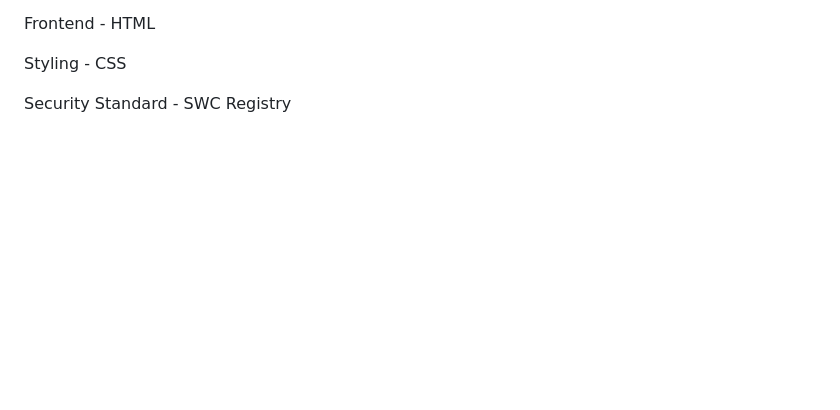
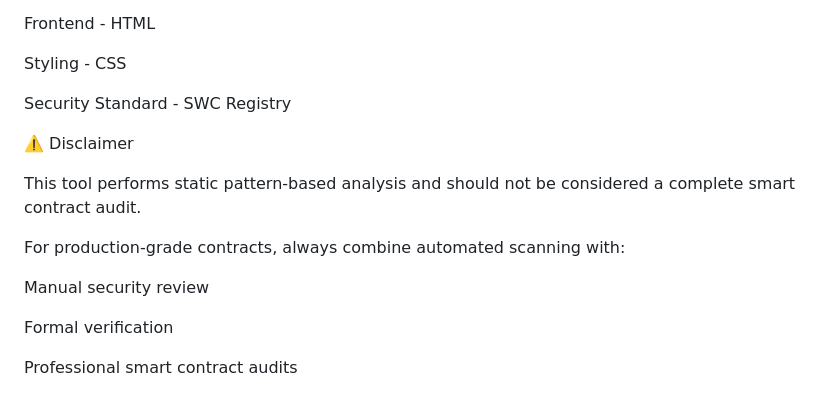
Before and after one commit to Arpithubli-21/SVS---Solidity-Vulnerabilities-Scanner, a Markdown page: README.md, the part around the change. Drawn GitHub-style; blank space fills up the shorter version.

```diff
--- a/README.md
+++ b/README.md
@@ -202,3 +202,15 @@ Frontend - HTML
 Styling - CSS
 
 Security Standard - SWC Registry
+
+⚠️ Disclaimer
+
+This tool performs static pattern-based analysis and should not be considered a complete smart contract audit.
+
+For production-grade contracts, always combine automated scanning with:
+
+Manual security review
+
+Formal verification
+
+Professional smart contract audits
```
